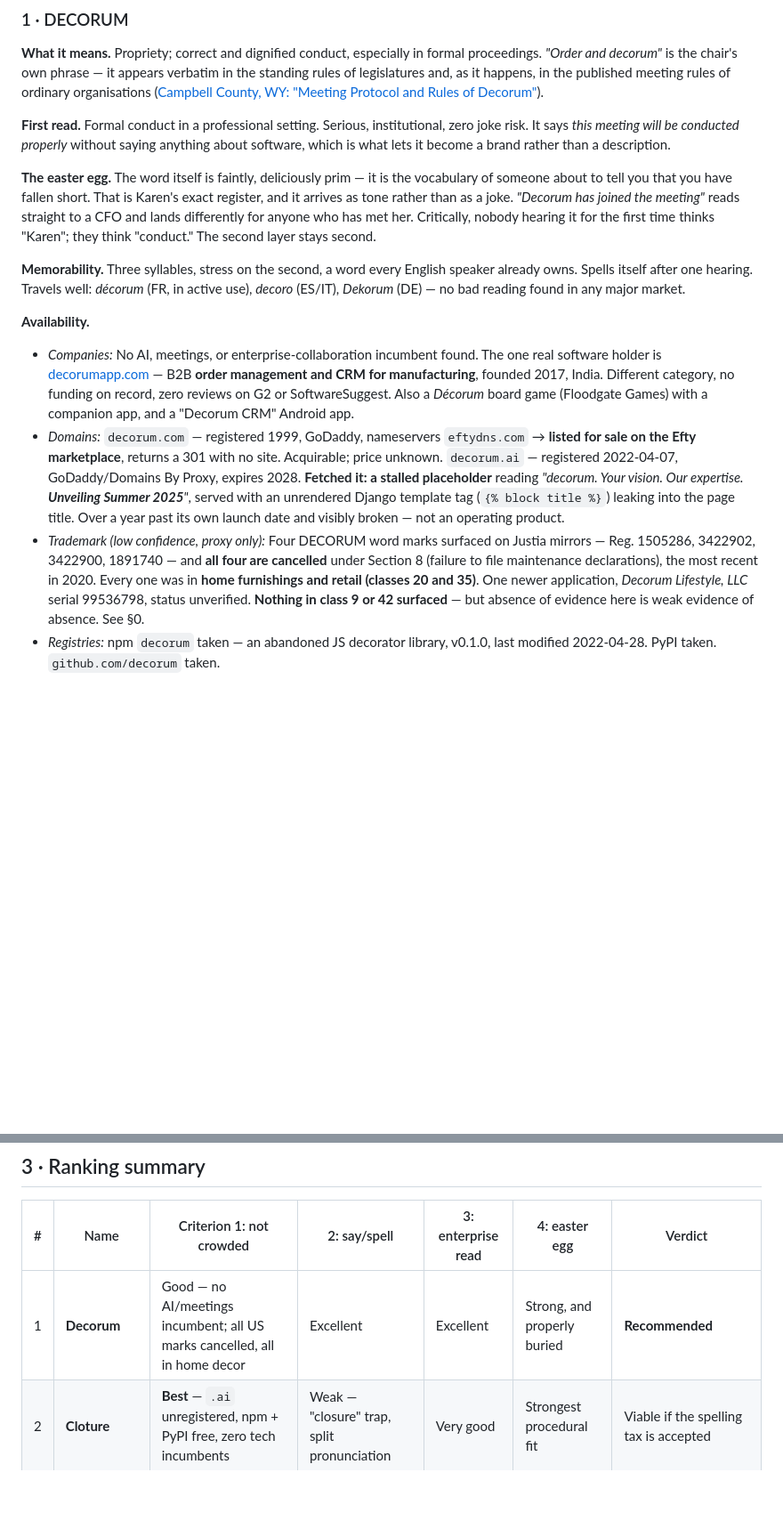
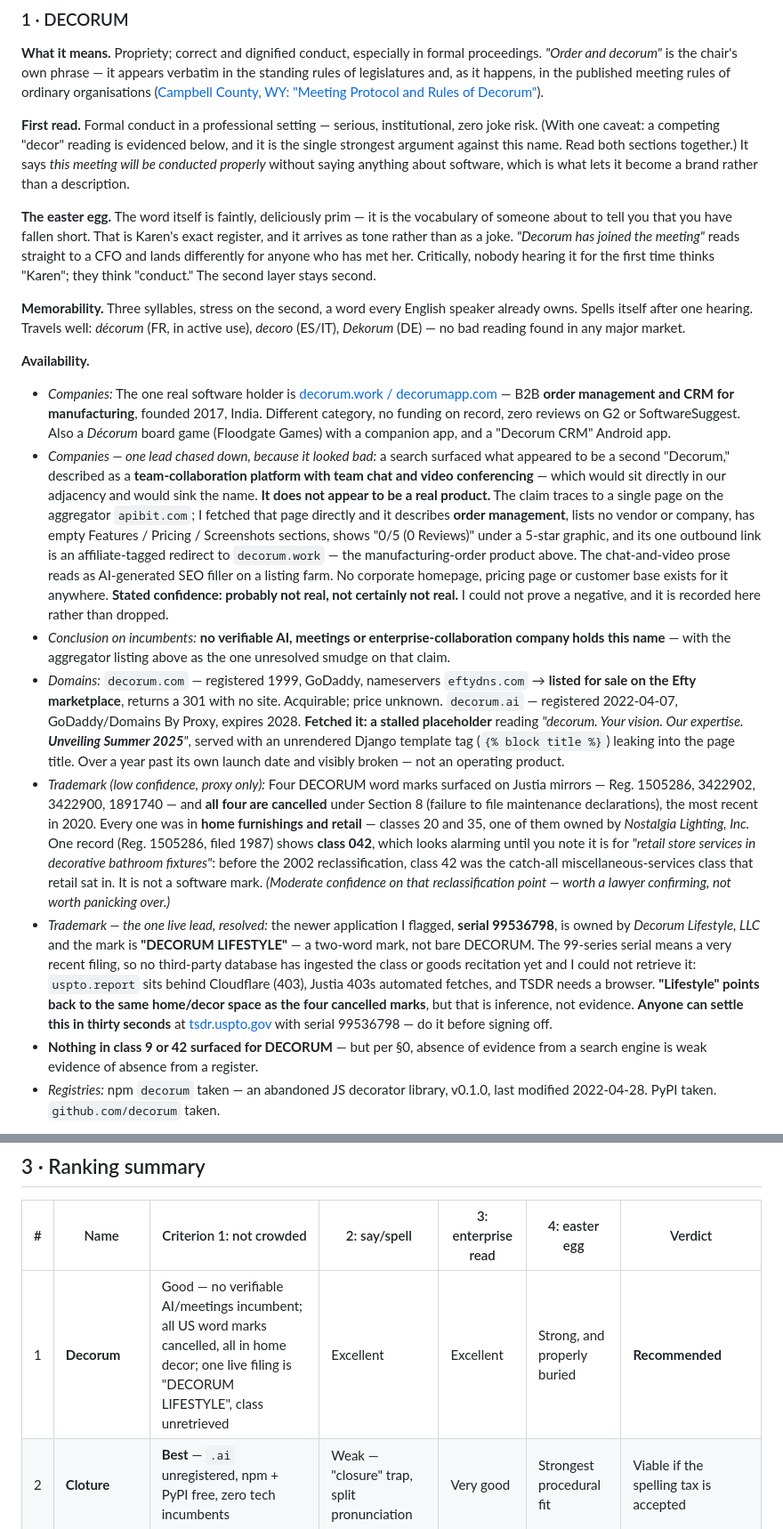
Before and after one commit to bioztar/gavel, a Markdown page: docs/naming-candidates.md, 2 parts joined by grey strips. Shown at 89% size. GitHub-like rendering; blank space fills up the shorter version.

Commit message:
docs: corrected naming research, and the decision — Cloture

```diff
--- a/docs/naming-candidates.md
+++ b/docs/naming-candidates.md
@@ -97,8 +97,9 @@ standing rules of legislatures and, as it happens, in the published meeting rule
 organisations ([Campbell County, WY: "Meeting Protocol and Rules of
 Decorum"](https://www.campbellcountywy.gov/2052/Meeting-Protocol-and-Rules-of-Decorum)).
 
-**First read.** Formal conduct in a professional setting. Serious, institutional, zero joke
-risk. It says *this meeting will be conducted properly* without saying anything about
+**First read.** Formal conduct in a professional setting — serious, institutional, zero joke
+risk. (With one caveat: a competing "decor" reading is evidenced below, and it is the single
+strongest argument against this name. Read both sections together.) It says *this meeting will be conducted properly* without saying anything about
 software, which is what lets it become a brand rather than a description.
 
 **The easter egg.** The word itself is faintly, deliciously prim — it is the vocabulary of
@@ -112,11 +113,25 @@ owns. Spells itself after one hearing. Travels well: *décorum* (FR, in active u
 *decoro* (ES/IT), *Dekorum* (DE) — no bad reading found in any major market.
 
 **Availability.**
-- *Companies:* No AI, meetings, or enterprise-collaboration incumbent found. The one real
-  software holder is [decorumapp.com](https://decorumapp.com/) — B2B **order management and
-  CRM for manufacturing**, founded 2017, India. Different category, no funding on record,
-  zero reviews on G2 or SoftwareSuggest. Also a *Décorum* board game (Floodgate Games) with a
-  companion app, and a "Decorum CRM" Android app.
+- *Companies:* The one real software holder is [decorum.work /
+  decorumapp.com](https://decorum.work/) — B2B **order management and CRM for manufacturing**,
+  founded 2017, India. Different category, no funding on record, zero reviews on G2 or
+  SoftwareSuggest. Also a *Décorum* board game (Floodgate Games) with a companion app, and a
+  "Decorum CRM" Android app.
+- *Companies — one lead chased down, because it looked bad:* a search surfaced what appeared
+  to be a second "Decorum," described as a **team-collaboration platform with team chat and
+  video conferencing** — which would sit directly in our adjacency and would sink the name.
+  **It does not appear to be a real product.** The claim traces to a single page on the
+  aggregator `apibit.com`; I fetched that page directly and it describes **order management**,
+  lists no vendor or company, has empty Features / Pricing / Screenshots sections, shows
+  "0/5 (0 Reviews)" under a 5-star graphic, and its one outbound link is an affiliate-tagged
+  redirect to `decorum.work` — the manufacturing-order product above. The chat-and-video prose
+  reads as AI-generated SEO filler on a listing farm. No corporate homepage, pricing page or
+  customer base exists for it anywhere. **Stated confidence: probably not real, not certainly
+  not real.** I could not prove a negative, and it is recorded here rather than dropped.
+- *Conclusion on incumbents:* **no verifiable AI, meetings or enterprise-collaboration company
+  holds this name** — with the aggregator listing above as the one unresolved smudge on that
+  claim.
 - *Domains:* `decorum.com` — registered 1999, GoDaddy, nameservers `eftydns.com` → **listed
   for sale on the Efty marketplace**, returns a 301 with no site. Acquirable; price unknown.
   `decorum.ai` — registered 2022-04-07, GoDaddy/Domains By Proxy, expires 2028. **Fetched it:
@@ -127,9 +142,22 @@ owns. Spells itself after one hearing. Travels well: *décorum* (FR, in active u
 - *Trademark (low confidence, proxy only):* Four DECORUM word marks surfaced on Justia
   mirrors — Reg. 1505286, 3422902, 3422900, 1891740 — and **all four are cancelled** under
   Section 8 (failure to file maintenance declarations), the most recent in 2020. Every one was
-  in **home furnishings and retail (classes 20 and 35)**. One newer application, *Decorum
-  Lifestyle, LLC* serial 99536798, status unverified. **Nothing in class 9 or 42 surfaced** —
-  but absence of evidence here is weak evidence of absence. See §0.
+  in **home furnishings and retail** — classes 20 and 35, one of them owned by *Nostalgia
+  Lighting, Inc.* One record (Reg. 1505286, filed 1987) shows **class 042**, which looks
+  alarming until you note it is for *"retail store services in decorative bathroom fixtures"*:
+  before the 2002 reclassification, class 42 was the catch-all miscellaneous-services class
+  that retail sat in. It is not a software mark. *(Moderate confidence on that reclassification
+  point — worth a lawyer confirming, not worth panicking over.)*
+- *Trademark — the one live lead, resolved:* the newer application I flagged, **serial
+  99536798**, is owned by *Decorum Lifestyle, LLC* and the mark is **"DECORUM LIFESTYLE"** —
+  a two-word mark, not bare DECORUM. The 99-series serial means a very recent filing, so no
+  third-party database has ingested the class or goods recitation yet and I could not retrieve
+  it: `uspto.report` sits behind Cloudflare (403), Justia 403s automated fetches, and TSDR
+  needs a browser. **"Lifestyle" points back to the same home/decor space as the four cancelled
+  marks**, but that is inference, not evidence. **Anyone can settle this in thirty seconds** at
+  [tsdr.uspto.gov](https://tsdr.uspto.gov/) with serial 99536798 — do it before signing off.
+- **Nothing in class 9 or 42 surfaced for DECORUM** — but per §0, absence of evidence from a
+  search engine is weak evidence of absence from a register.
 - *Registries:* npm `decorum` taken — an abandoned JS decorator library, v0.1.0, last
   modified 2022-04-28. PyPI taken. `github.com/decorum` taken.
 
@@ -316,7 +344,7 @@ availability picture were different it would rank first, and that is worth recor
 
 | # | Name | Criterion 1: not crowded | 2: say/spell | 3: enterprise read | 4: easter egg | Verdict |
 |---|---|---|---|---|---|---|
-| 1 | **Decorum** | Good — no AI/meetings incumbent; all US marks cancelled, all in home decor | Excellent | Excellent | Strong, and properly buried | **Recommended** |
+| 1 | **Decorum** | Good — no verifiable AI/meetings incumbent; all US word marks cancelled, all in home decor; one live filing is "DECORUM LIFESTYLE", class unretrieved | Excellent | Excellent | Strong, and properly buried | **Recommended** |
 | 2 | **Cloture** | **Best** — `.ai` unregistered, npm + PyPI free, zero tech incumbents | Weak — "closure" trap, split pronunciation | Very good | Strongest procedural fit | Viable if the spelling tax is accepted |
 | 3 | **Escapement** | Fair — no company, but a live 2026 AI-agent project owns npm + GitHub | Good | Good | Good | Viable; watch `escapement.ai` (expires 2026-10-29) |
 | 4 | **Tacet** | Good — npm + PyPI free, `.com` for sale, no software incumbent | **Poor** — reads as a typo of "tacit" | Fair | Best in list, but rarely fires | Long shot |
```
Also changed, not shown: other parts of docs/naming-candidates.md (+46 -0 lines).
